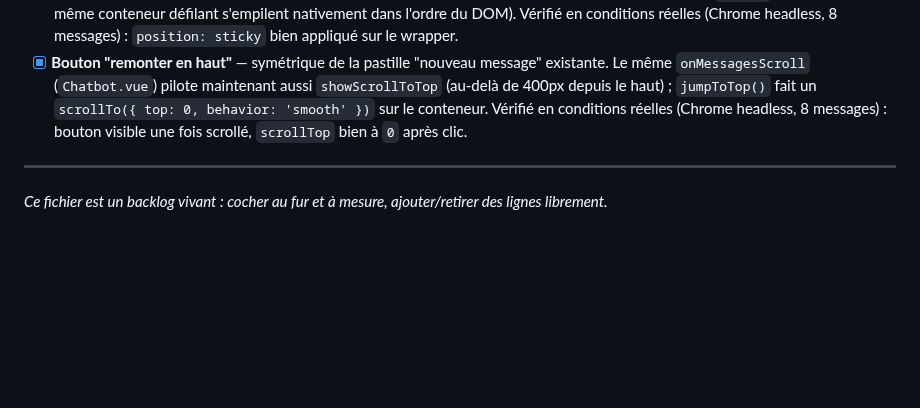
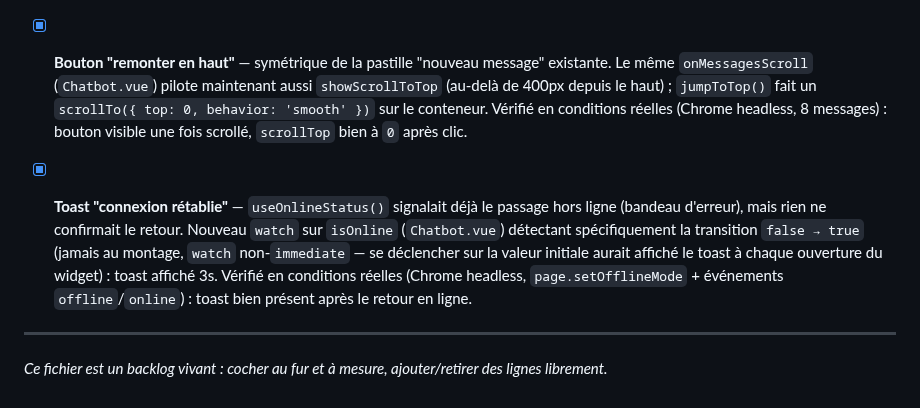
Before and after one commit to maximejolivet/chatbot-skills-ia, a Markdown page: docs/BACKLOG.md, the part around the change. Drawn GitHub-style; blank space fills up the shorter version.

Commit message:
docs(repo): 📝 document the "back online" toast
frontend/ isn't git-tracked in this repo, so the actual Chatbot.vue
change lives only on disk -- documents it in the backlog and frontend
spec anyway, same treatment as other frontend-only features.

```diff
--- a/docs/BACKLOG.md
+++ b/docs/BACKLOG.md
@@ -1021,6 +1021,16 @@ Le widget actuel n'exploite qu'une fraction de ce que l'API backend expose déj
       headless, 8 messages) : bouton visible une fois scrollé, `scrollTop`
       bien à `0` après clic.
 
+- [x] **Toast "connexion rétablie"** — `useOnlineStatus()` signalait déjà
+      le passage hors ligne (bandeau d'erreur), mais rien ne confirmait le
+      retour. Nouveau `watch` sur `isOnline` (`Chatbot.vue`) détectant
+      spécifiquement la transition `false → true` (jamais au montage,
+      `watch` non-`immediate` — se déclencher sur la valeur initiale
+      aurait affiché le toast à chaque ouverture du widget) : toast affiché
+      3s. Vérifié en conditions réelles (Chrome headless,
+      `page.setOfflineMode` + événements `offline`/`online`) : toast bien
+      présent après le retour en ligne.
+
 ---
 
 *Ce fichier est un backlog vivant : cocher au fur et à mesure, ajouter/retirer
```
Also changed, not shown: docs/frontend/SPECIFICATION.md (+2 -0 lines).
